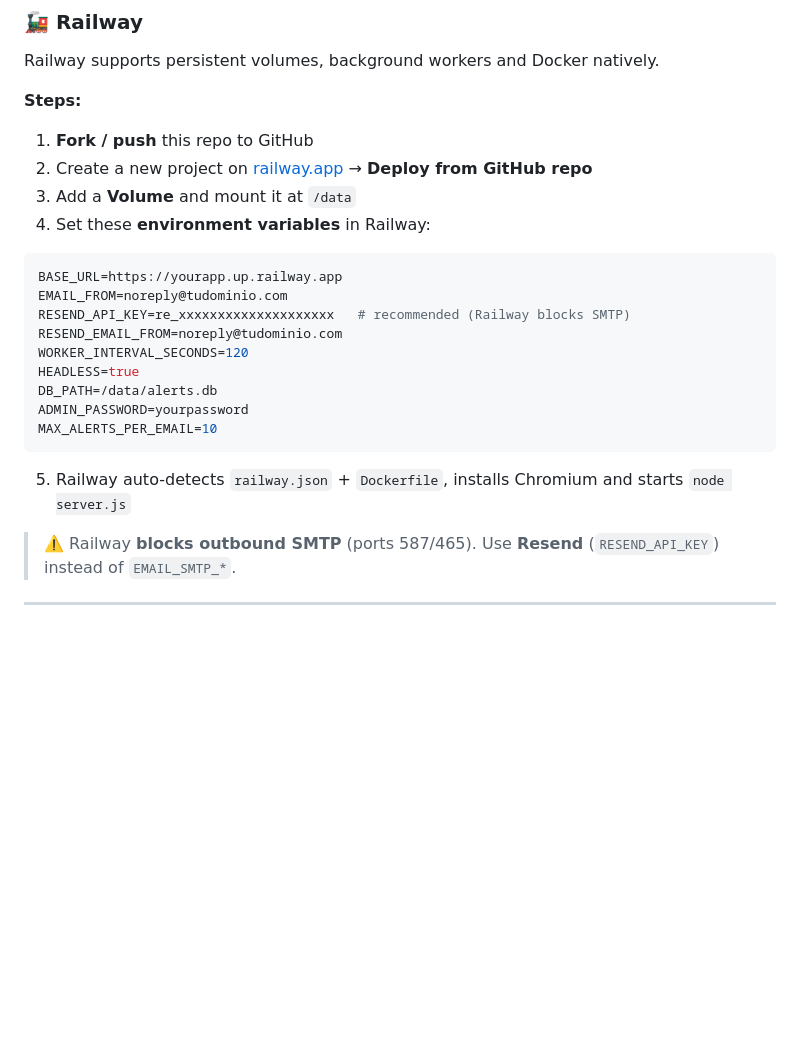
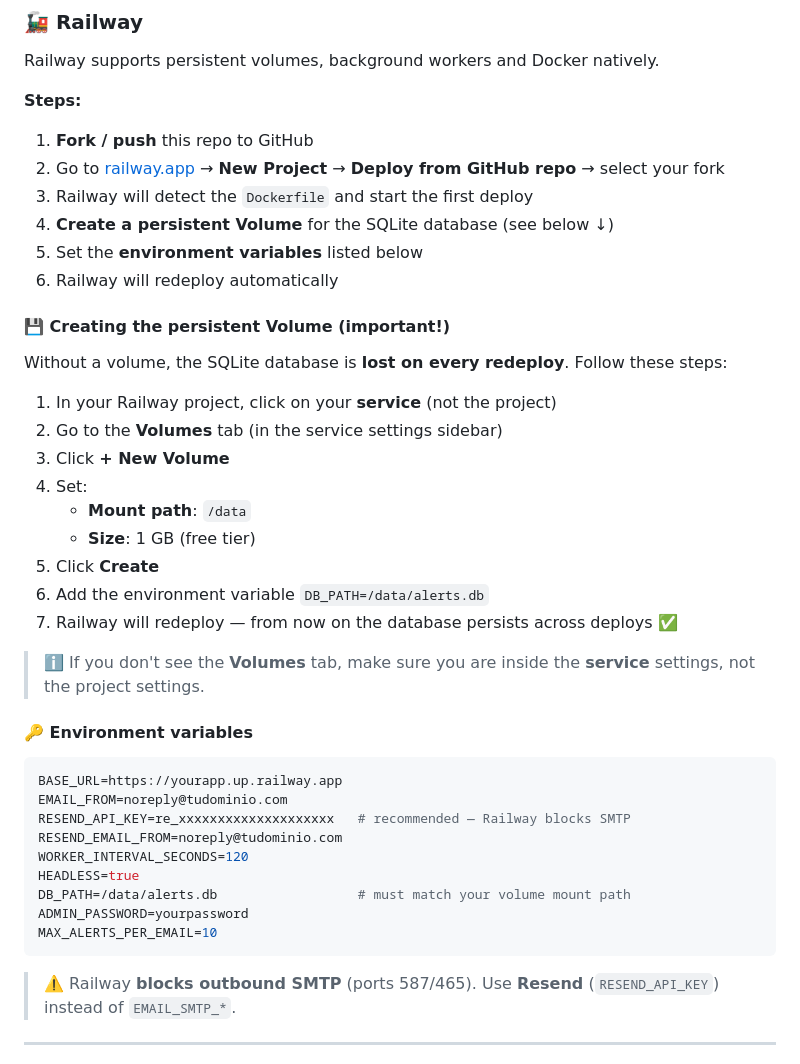
Before and after one commit to enrimr/used-items-alert-agent, a Markdown page: README.md, the part around the change. Rendered like a GitHub page; blank space fills up the shorter version.

Commit message:
docs: add detailed Railway volume setup instructions
Explain step-by-step how to create a persistent Volume in Railway
to prevent SQLite database loss on redeploy:
- Where to find the Volumes tab (service settings, not project)
- Mount path /data, size 1 GB
- DB_PATH=/data/alerts.db env var
- Note that DB persists across deploys once volume is attached

````diff
--- a/README.md
+++ b/README.md
@@ -201,23 +201,41 @@ Railway supports persistent volumes, background workers and Docker natively.
 **Steps:**
 
 1. **Fork / push** this repo to GitHub
-2. Create a new project on [railway.app](https://railway.app) → **Deploy from GitHub repo**
-3. Add a **Volume** and mount it at `/data`
-4. Set these **environment variables** in Railway:
+2. Go to [railway.app](https://railway.app) → **New Project** → **Deploy from GitHub repo** → select your fork
+3. Railway will detect the `Dockerfile` and start the first deploy
+4. **Create a persistent Volume** for the SQLite database (see below ↓)
+5. Set the **environment variables** listed below
+6. Railway will redeploy automatically
+
+#### 💾 Creating the persistent Volume (important!)
+
+Without a volume, the SQLite database is **lost on every redeploy**. Follow these steps:
+
+1. In your Railway project, click on your **service** (not the project)
+2. Go to the **Volumes** tab (in the service settings sidebar)
+3. Click **+ New Volume**
+4. Set:
+   - **Mount path**: `/data`
+   - **Size**: 1 GB (free tier)
+5. Click **Create**
+6. Add the environment variable `DB_PATH=/data/alerts.db`
+7. Railway will redeploy — from now on the database persists across deploys ✅
+
+> ℹ️ If you don't see the **Volumes** tab, make sure you are inside the **service** settings, not the project settings.
+
+#### 🔑 Environment variables
 
 ```env
 BASE_URL=https://yourapp.up.railway.app
 EMAIL_FROM=noreply@tudominio.com
-RESEND_API_KEY=re_xxxxxxxxxxxxxxxxxxxx   # recommended (Railway blocks SMTP)
+RESEND_API_KEY=re_xxxxxxxxxxxxxxxxxxxx   # recommended — Railway blocks SMTP
 RESEND_EMAIL_FROM=noreply@tudominio.com
 WORKER_INTERVAL_SECONDS=120
 HEADLESS=true
-DB_PATH=/data/alerts.db
+DB_PATH=/data/alerts.db                  # must match your volume mount path
 ADMIN_PASSWORD=yourpassword
 MAX_ALERTS_PER_EMAIL=10
 ```
-
-5. Railway auto-detects `railway.json` + `Dockerfile`, installs Chromium and starts `node server.js`
 
 > ⚠️ Railway **blocks outbound SMTP** (ports 587/465). Use **Resend** (`RESEND_API_KEY`) instead of `EMAIL_SMTP_*`.
 
````
